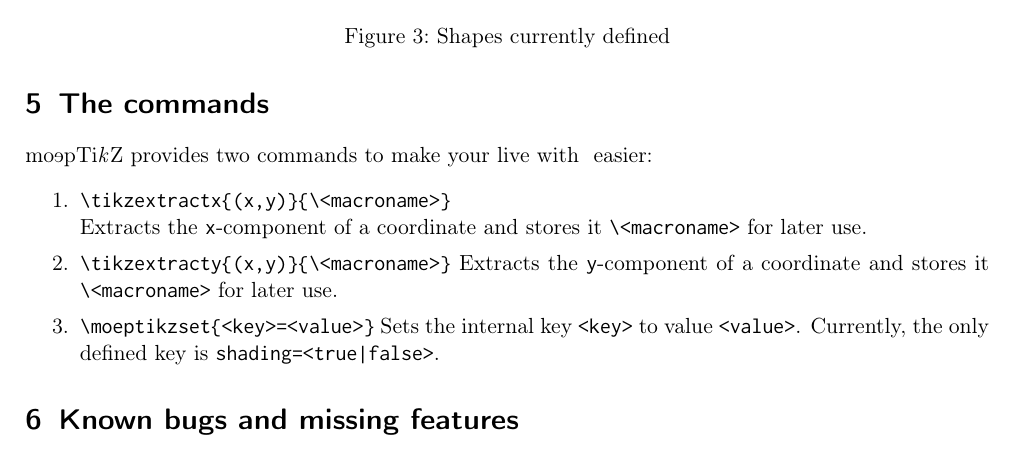
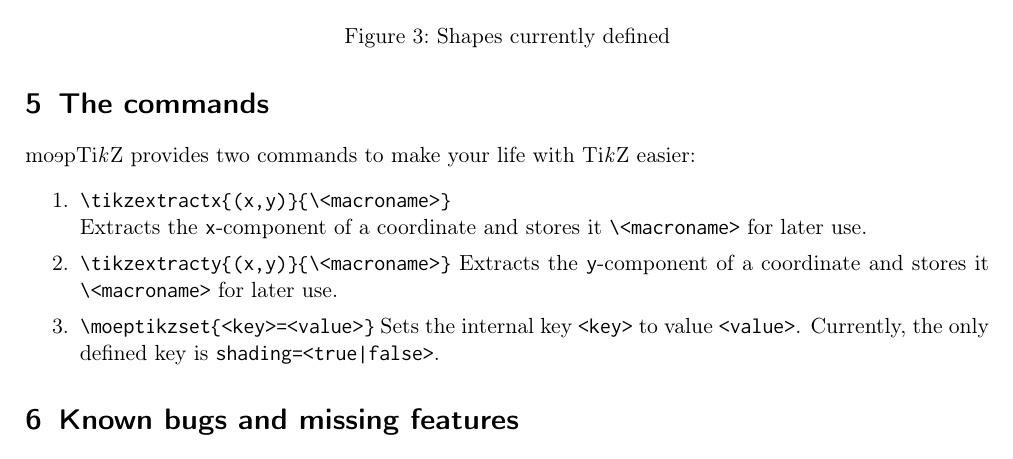
Before and after one commit to moepinet/moeptikz, a LaTeX document (documentation.tex): part of page 3 of 3, cut so that both start at the same text. Compiled offline with pdfLaTeX.

Commit message:
documentation: fixed typo

```diff
--- a/documentation.tex
+++ b/documentation.tex
@@ -299,7 +299,7 @@ And of course there will be many code updates, since the current pfg code is
 all but nice.
 
 \section{The commands}
-\moeptikz{} provides two commands to make your live with \tikz{} easier:
+\moeptikz{} provides two commands to make your life with \TikZ{} easier:
 \begin{enumerate}\itemsep0pt
 	\item \verb|\tikzextractx{(x,y)}{\<macroname>}|{}\\
 		Extracts the \verb|x|-component of a coordinate and stores it
```
